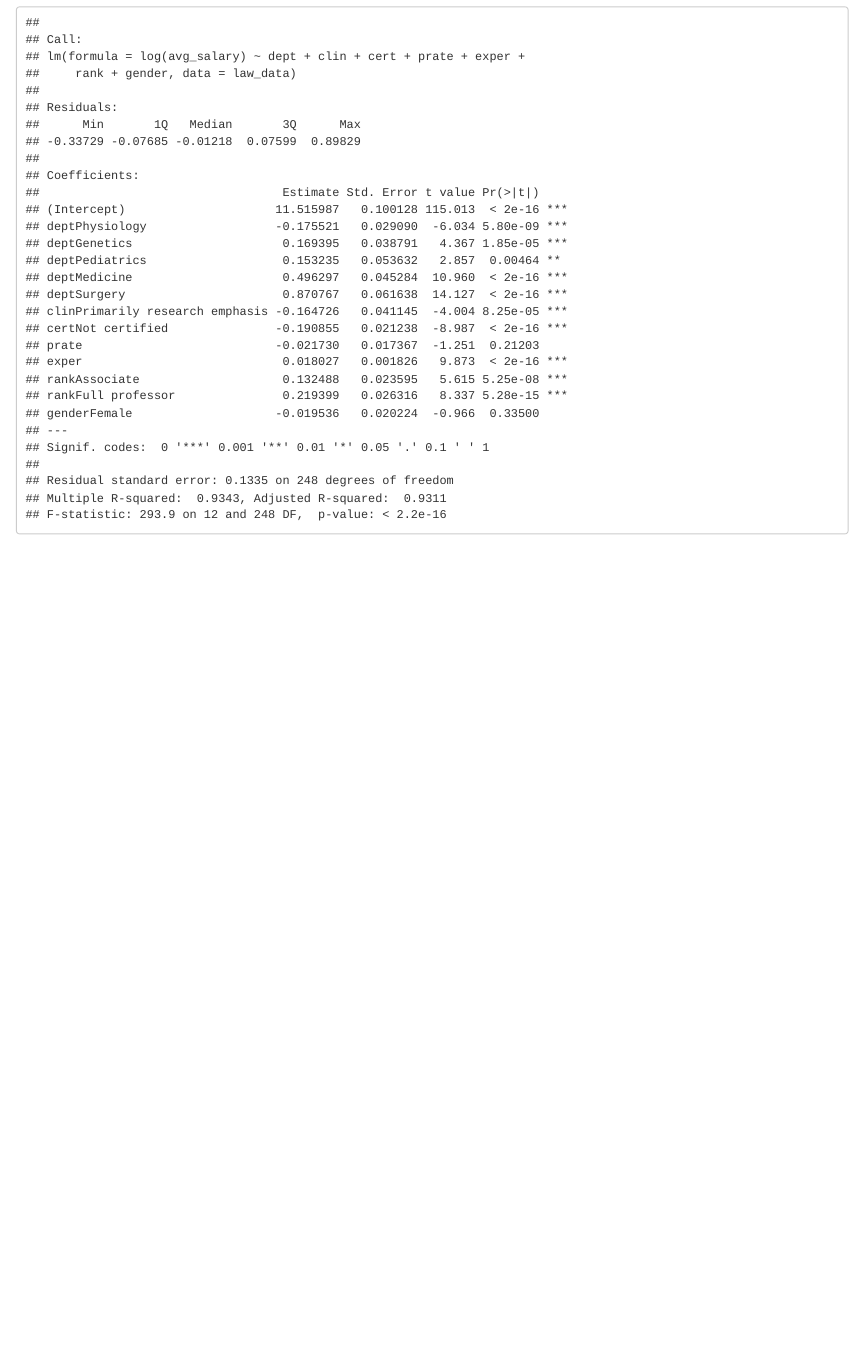
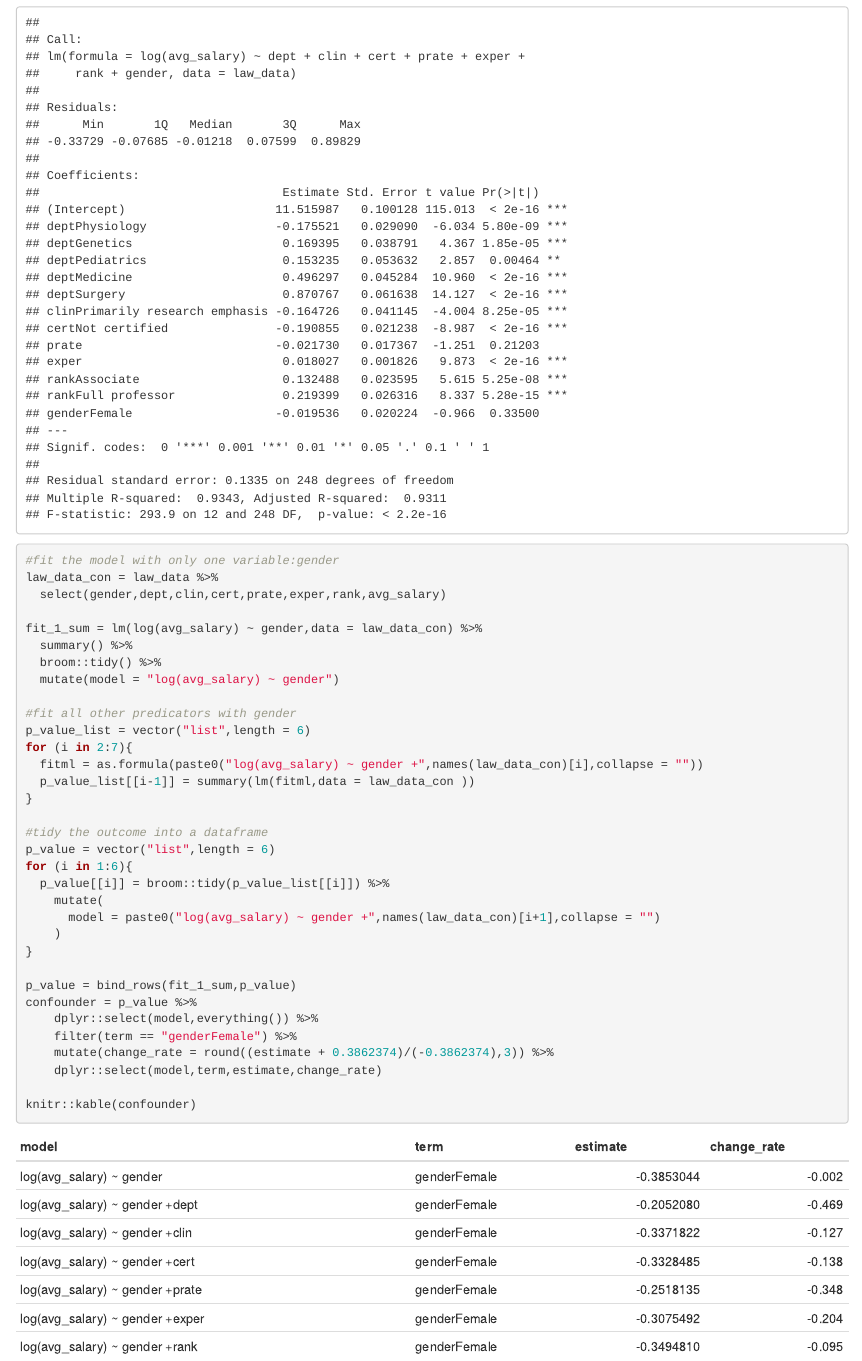
Before and after one commit to abcdefg781/p8130_final_project, an R Markdown document (final_project.Rmd): the page in a window 1100 px wide, from 5750 px down. Rendered offline with R 4.5, knitr and Pandoc, with nearby package versions; some code elsewhere in the file could not run offline; column names are cleaned by a stand-in for the janitor package.

Commit message:
find the confounders

````diff
--- a/final_project.Rmd
+++ b/final_project.Rmd
@@ -134,3 +134,40 @@ law_log_model = lm(log(avg_salary) ~ dept + clin + cert + prate + exper + rank +
 
 summary(law_log_model)
 ```
+
+
+```{r}
+#fit the model with only one variable:gender
+law_data_con = law_data %>%
+  select(gender,dept,clin,cert,prate,exper,rank,avg_salary)
+
+fit_1_sum = lm(log(avg_salary) ~ gender,data = law_data_con) %>%
+  summary() %>%
+  broom::tidy() %>%
+  mutate(model = "log(avg_salary) ~ gender")
+
+#fit all other predicators with gender
+p_value_list = vector("list",length = 6)
+for (i in 2:7){
+  fitml = as.formula(paste0("log(avg_salary) ~ gender +",names(law_data_con)[i],collapse = ""))
+  p_value_list[[i-1]] = summary(lm(fitml,data = law_data_con ))
+}
+
+#tidy the outcome into a dataframe
+p_value = vector("list",length = 6)
+for (i in 1:6){
+  p_value[[i]] = broom::tidy(p_value_list[[i]]) %>%
+    mutate(
+      model = paste0("log(avg_salary) ~ gender +",names(law_data_con)[i+1],collapse = "")
+    )
+}
+
+p_value = bind_rows(fit_1_sum,p_value)
+confounder = p_value %>%
+    dplyr::select(model,everything()) %>%
+    filter(term == "genderFemale") %>%
+    mutate(change_rate = round((estimate + 0.3862374)/(-0.3862374),3)) %>%
+    dplyr::select(model,term,estimate,change_rate)
+
+knitr::kable(confounder)
+```
````
Also changed, not shown: final_project.html.
